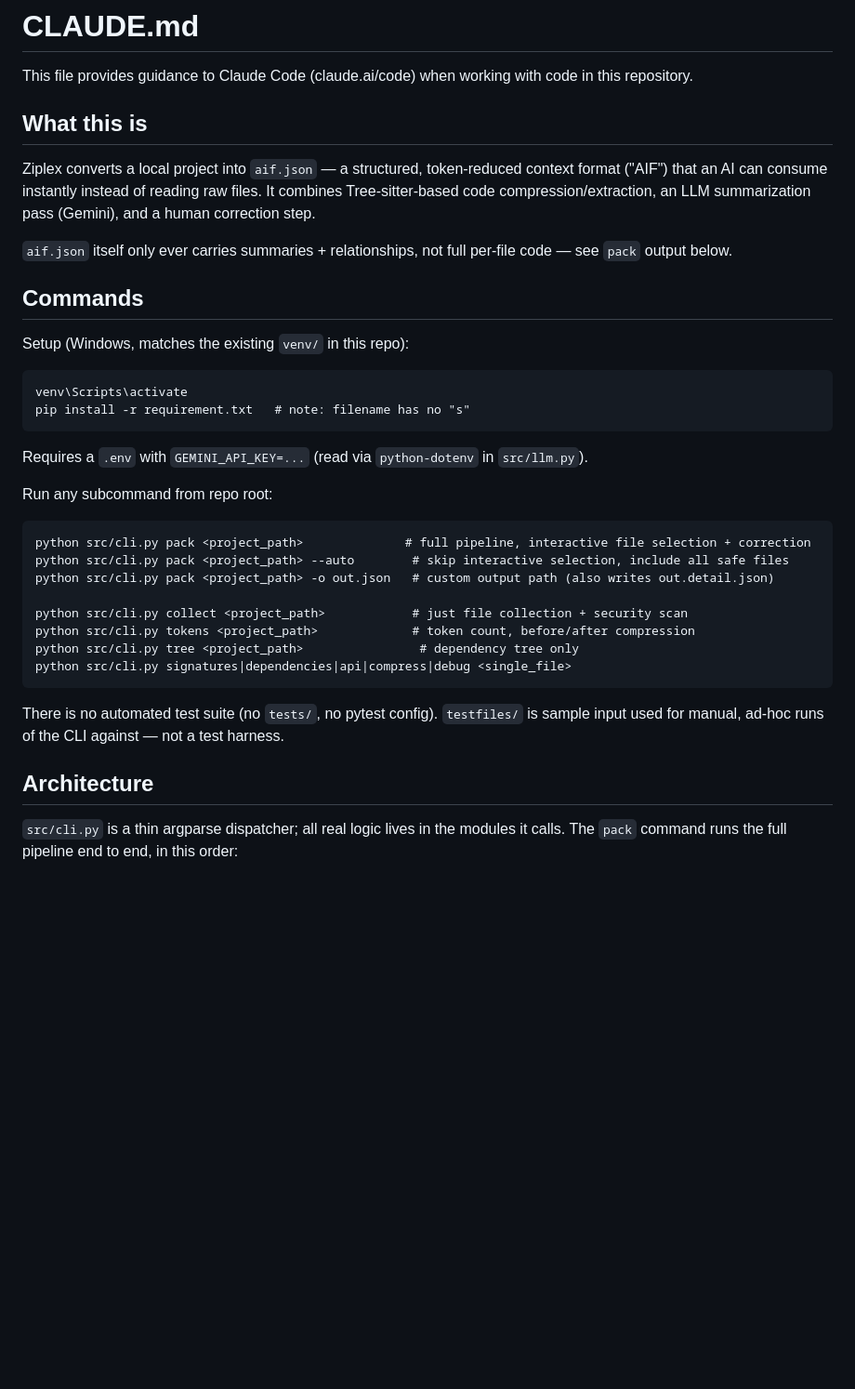
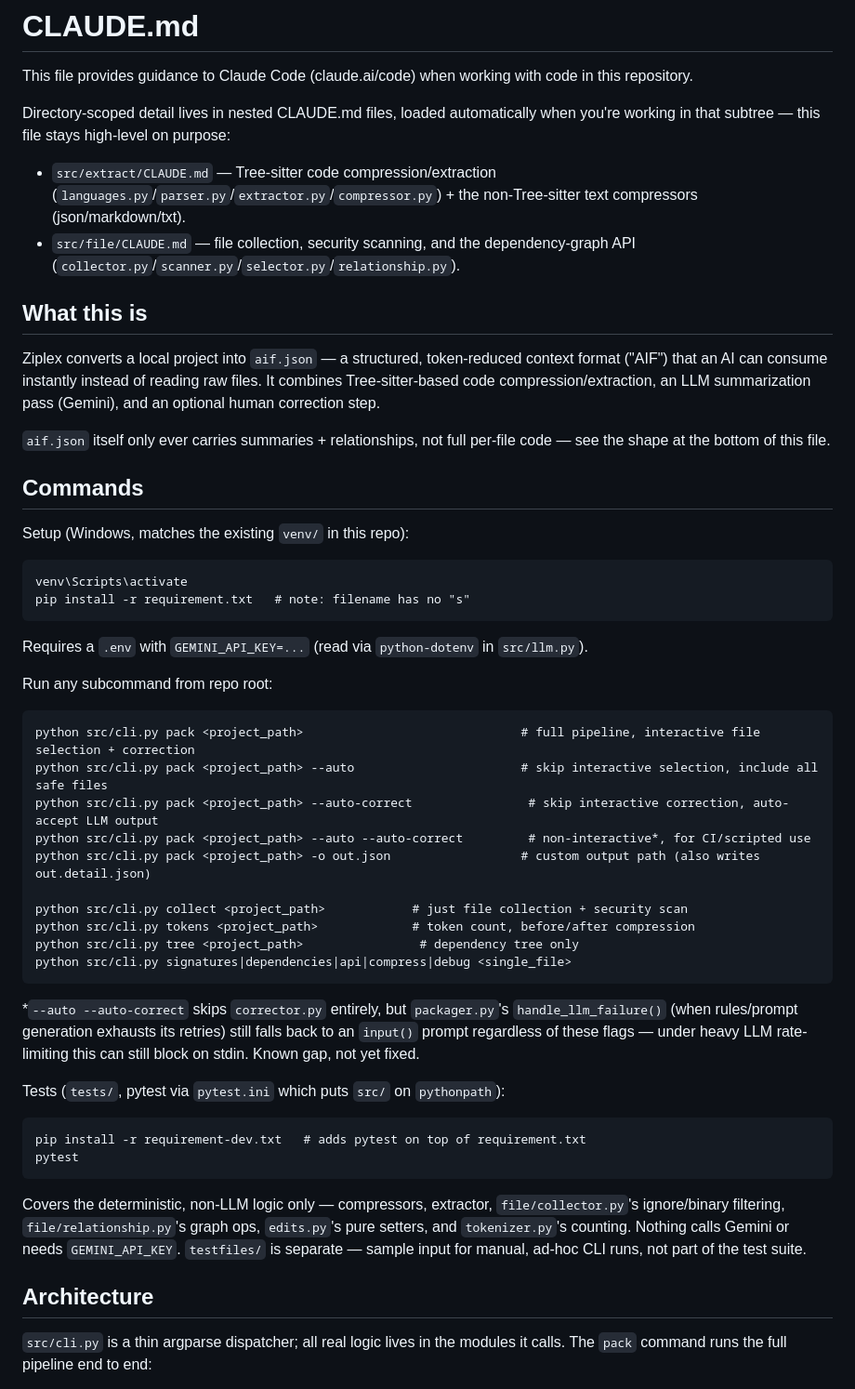
Before and after one commit to taerim0/AiPack, a Markdown page: CLAUDE.md, the part around one of its changes. Shown at 93% size. GitHub-like rendering; blank space fills up the shorter version.

````diff
--- a/CLAUDE.md
+++ b/CLAUDE.md
@@ -2,11 +2,15 @@
 
 This file provides guidance to Claude Code (claude.ai/code) when working with code in this repository.
 
+Directory-scoped detail lives in nested CLAUDE.md files, loaded automatically when you're working in that subtree — this file stays high-level on purpose:
+- `src/extract/CLAUDE.md` — Tree-sitter code compression/extraction (`languages.py`/`parser.py`/`extractor.py`/`compressor.py`) + the non-Tree-sitter text compressors (json/markdown/txt).
+- `src/file/CLAUDE.md` — file collection, security scanning, and the dependency-graph API (`collector.py`/`scanner.py`/`selector.py`/`relationship.py`).
+
 ## What this is
 
-Ziplex converts a local project into `aif.json` — a structured, token-reduced context format ("AIF") that an AI can consume instantly instead of reading raw files. It combines Tree-sitter-based code compression/extraction, an LLM summarization pass (Gemini), and a human correction step.
+Ziplex converts a local project into `aif.json` — a structured, token-reduced context format ("AIF") that an AI can consume instantly instead of reading raw files. It combines Tree-sitter-based code compression/extraction, an LLM summarization pass (Gemini), and an optional human correction step.
 
-`aif.json` itself only ever carries summaries + relationships, not full per-file code — see `pack` output below.
+`aif.json` itself only ever carries summaries + relationships, not full per-file code — see the shape at the bottom of this file.
 
 ## Commands
 
@@ -20,19 +24,27 @@ Requires a `.env` with `GEMINI_API_KEY=...` (read via `python-dotenv` in `src/ll
 
 Run any subcommand from repo root:
 ```
-python src/cli.py pack <project_path>              # full pipeline, interactive file selection + correction
-python src/cli.py pack <project_path> --auto        # skip interactive selection, include all safe files
-python src/cli.py pack <project_path> -o out.json   # custom output path (also writes out.detail.json)
+python src/cli.py pack <project_path>                              # full pipeline, interactive file selection + correction
+python src/cli.py pack <project_path> --auto                       # skip interactive selection, include all safe files
+python src/cli.py pack <project_path> --auto-correct                # skip interactive correction, auto-accept LLM output
+python src/cli.py pack <project_path> --auto --auto-correct         # non-interactive*, for CI/scripted use
+python src/cli.py pack <project_path> -o out.json                  # custom output path (also writes out.detail.json)
 
 python src/cli.py collect <project_path>            # just file collection + security scan
 python src/cli.py tokens <project_path>             # token count, before/after compression
 python src/cli.py tree <project_path>                # dependency tree only
 python src/cli.py signatures|dependencies|api|compress|debug <single_file>
 ```
+*`--auto --auto-correct` skips `corrector.py` entirely, but `packager.py`'s `handle_llm_failure()` (when rules/prompt generation exhausts its retries) still falls back to an `input()` prompt regardless of these flags — under heavy LLM rate-limiting this can still block on stdin. Known gap, not yet fixed.
 
-There is no automated test suite (no `tests/`, no pytest config). `testfiles/` is sample input used for manual, ad-hoc runs of the CLI against — not a test harness.
+Tests (`tests/`, pytest via `pytest.ini` which puts `src/` on `pythonpath`):
+```
+pip install -r requirement-dev.txt   # adds pytest on top of requirement.txt
+pytest
+```
+Covers the deterministic, non-LLM logic only — compressors, extractor, `file/collector.py`'s ignore/binary filtering, `file/relationship.py`'s graph ops, `edits.py`'s pure setters, and `tokenizer.py`'s counting. Nothing calls Gemini or needs `GEMINI_API_KEY`. `testfiles/` is separate — sample input for manual, ad-hoc CLI runs, not part of the test suite.
 
 ## Architecture
 
-`src/cli.py` is a thin argparse dispatcher; all real logic lives in the modules it calls. The `pack` command runs the full pipeline end to end, in this order:
+`src/cli.py` is a thin argparse dispatcher; all real logic lives in the modules it calls. The `pack` command runs the full pipeline end to end:
 
````
Also changed, not shown: other parts of CLAUDE.md (+8 -12 lines), src/extract/CLAUDE.md (added, +18 -0 lines), src/file/CLAUDE.md (added, +27 -0 lines).
